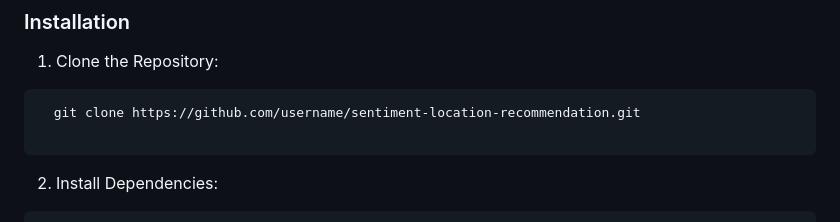
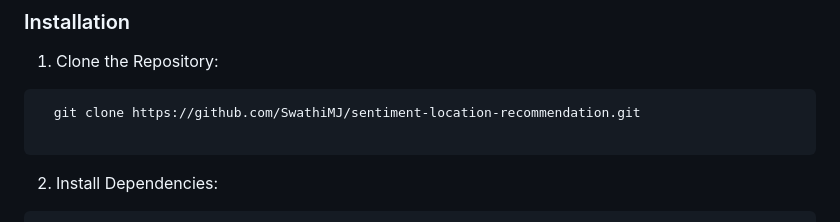
Before and after one commit to SwathiMJ/Location-recommender-with-sentiment-analysis, a Markdown page: README.md, the part around the change. Drawn GitHub-style.

````diff
--- a/README.md
+++ b/README.md
@@ -26,7 +26,7 @@ The Sentiment Analysis and Location Recommendation System is designed to analyze
 1. Clone the Repository:
 
 ```bash
-  git clone https://github.com/username/sentiment-location-recommendation.git
+  git clone https://github.com/SwathiMJ/sentiment-location-recommendation.git
 
 ```
 2. Install Dependencies:
````
